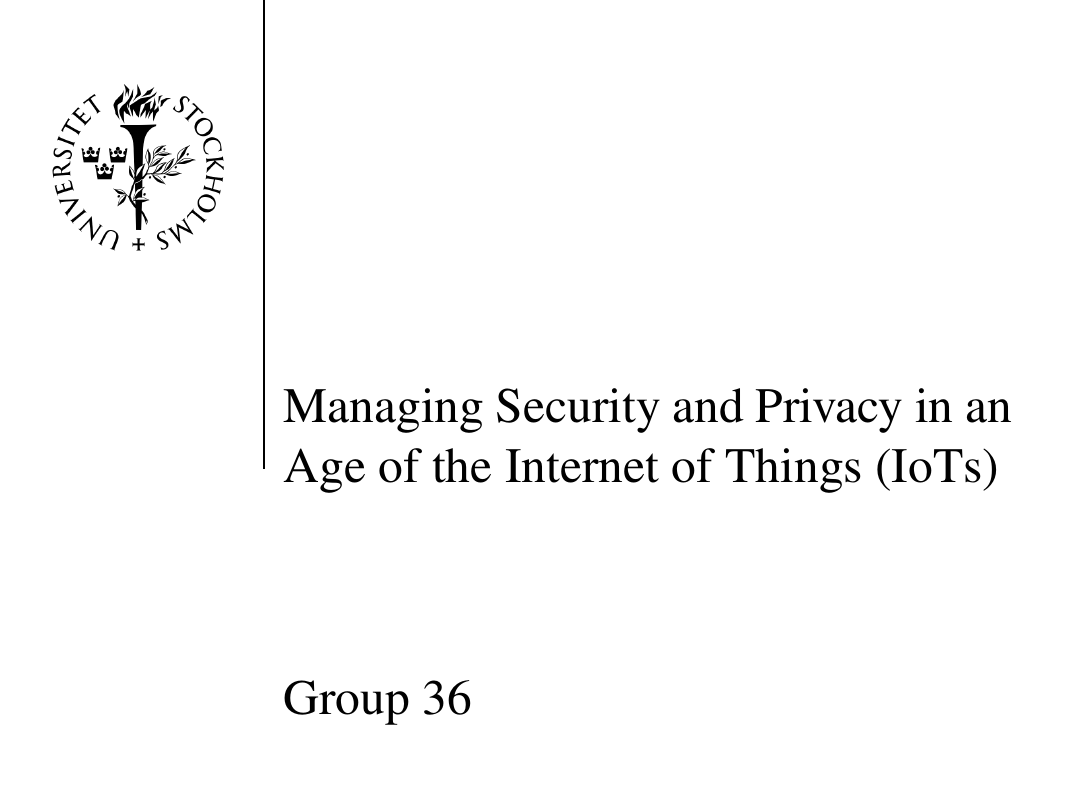
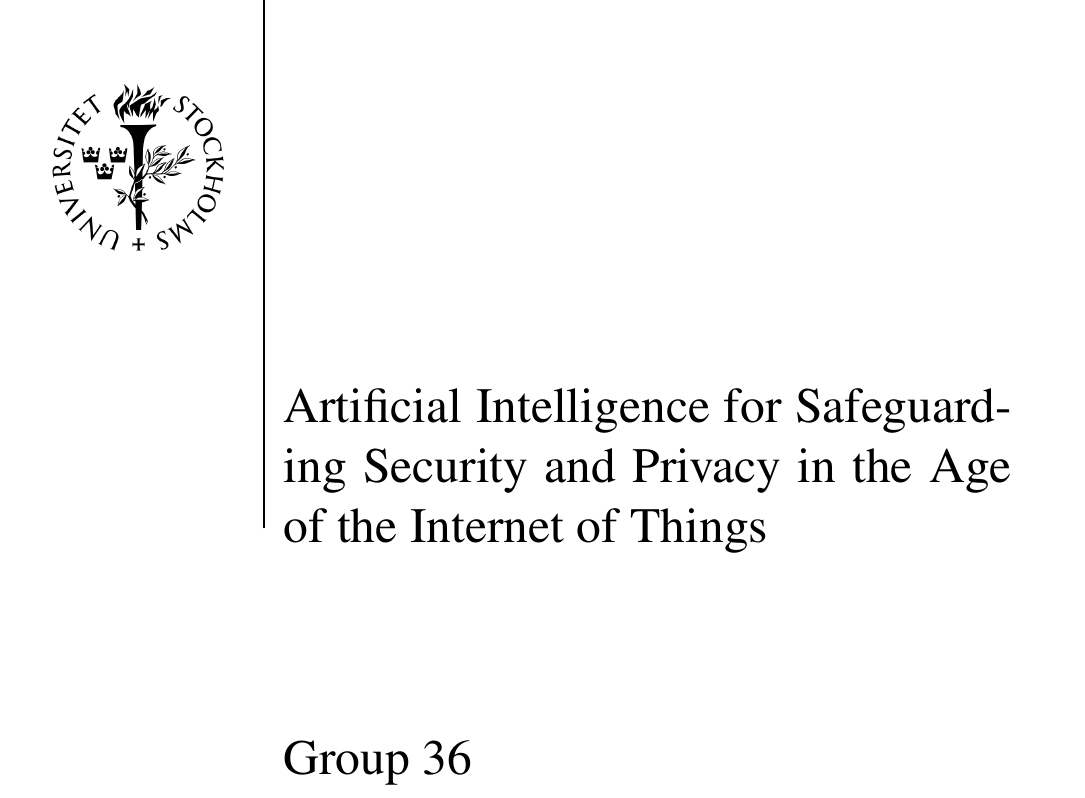
Before and after one commit to jing-xiang/CYFO_concept, a LaTeX document (CYFO/concept.tex): part of page 1 of 4, cut at the place of the change. Compiled offline with pdfLaTeX.

Commit message:
update title focus

```diff
--- a/CYFO/concept.tex
+++ b/CYFO/concept.tex
@@ -45,7 +45,7 @@
 \begin{sidebar}
     \vspace{10cm}
     \normalfont \normalsize
-    \huge Managing Security and Privacy in an Age of the Internet of Things (IoTs)\\
+    \huge Artificial Intelligence for Safeguarding Security and Privacy in the Age of the Internet of Things\\
     \vspace{-1.3cm}
 \end{sidebar}
 \vspace{3cm}
```
